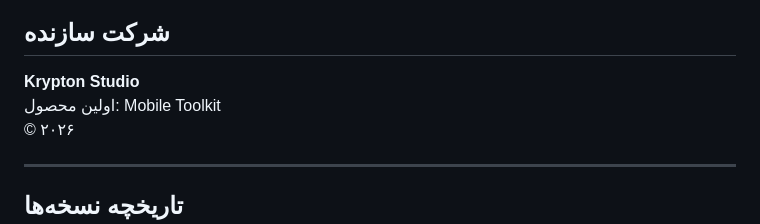
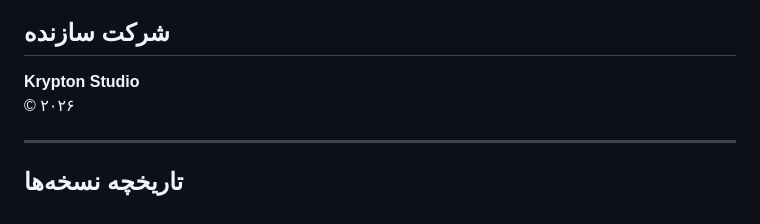
Before and after one commit to Salehgmail91/mobile-toolkit, a Markdown page: README.md, the part around the change. Rendered like a GitHub page.

```diff
--- a/README.md
+++ b/README.md
@@ -69,7 +69,6 @@ python3 -m http.server 8080
 ## شرکت سازنده
 
 **Krypton Studio**
-اولین محصول: Mobile Toolkit
 © ۲۰۲۶
 
 ---
```
